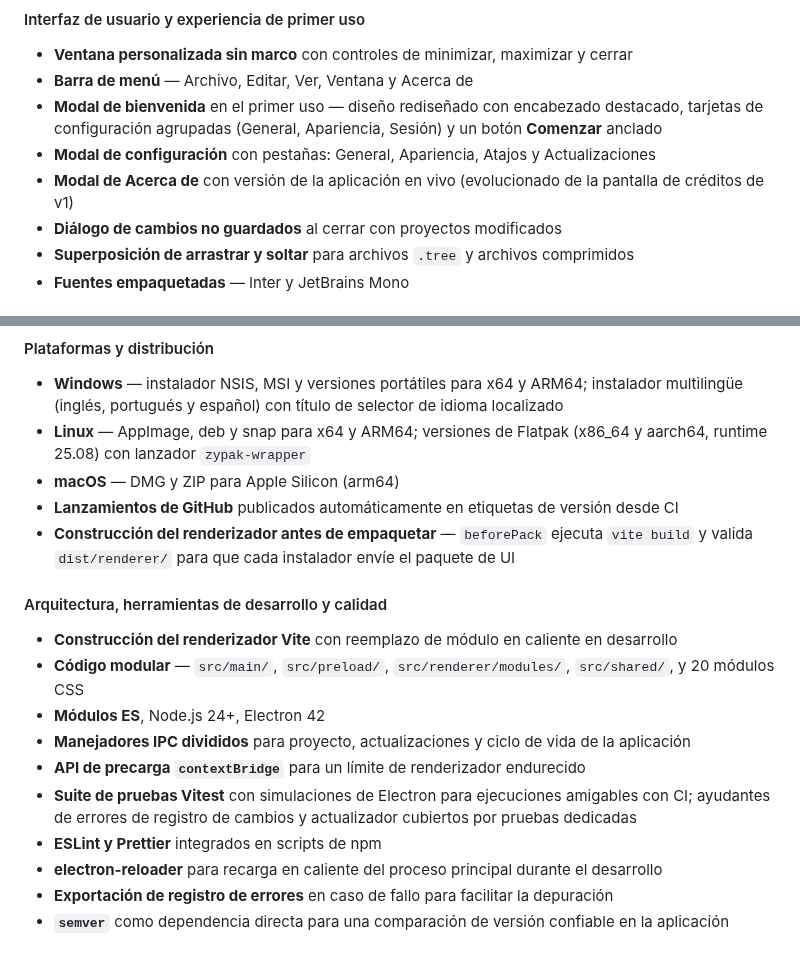
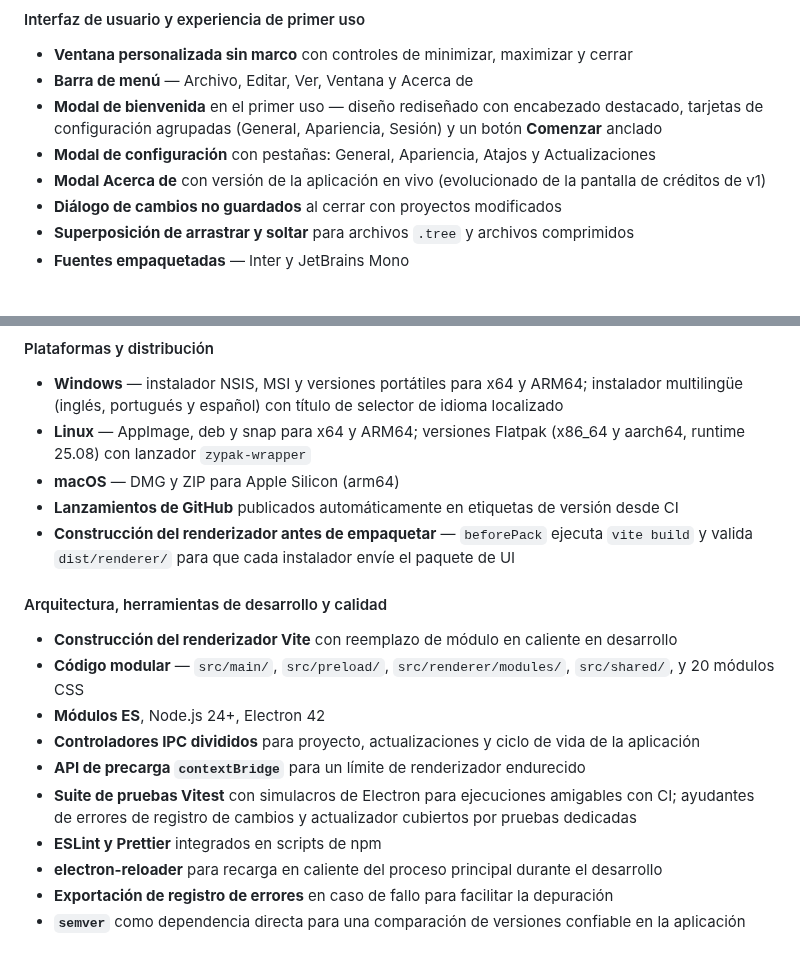
Before and after one commit to markelpher/TreeIDE-Deploy, a Markdown page: docs/changelogs/es.md, 2 parts joined by grey strips. Rendered like a GitHub page.

```diff
--- a/docs/changelogs/es.md
+++ b/docs/changelogs/es.md
@@ -58,7 +58,7 @@ Tree IDE v2 es una reescritura completa y expansión de la aplicación original
 - **Barra de menú** — Archivo, Editar, Ver, Ventana y Acerca de
 - **Modal de bienvenida** en el primer uso — diseño rediseñado con encabezado destacado, tarjetas de configuración agrupadas (General, Apariencia, Sesión) y un botón **Comenzar** anclado
 - **Modal de configuración** con pestañas: General, Apariencia, Atajos y Actualizaciones
-- **Modal de Acerca de** con versión de la aplicación en vivo (evolucionado de la pantalla de créditos de v1)
+- **Modal Acerca de** con versión de la aplicación en vivo (evolucionado de la pantalla de créditos de v1)
 - **Diálogo de cambios no guardados** al cerrar con proyectos modificados
 - **Superposición de arrastrar y soltar** para archivos `.tree` y archivos comprimidos
 - **Fuentes empaquetadas** — Inter y JetBrains Mono
@@ -89,7 +89,7 @@ Tree IDE v2 es una reescritura completa y expansión de la aplicación original
 
 #### Plataformas y distribución
 - **Windows** — instalador NSIS, MSI y versiones portátiles para x64 y ARM64; instalador multilingüe (inglés, portugués y español) con título de selector de idioma localizado
-- **Linux** — AppImage, deb y snap para x64 y ARM64; versiones de Flatpak (x86_64 y aarch64, runtime 25.08) con lanzador `zypak-wrapper`
+- **Linux** — AppImage, deb y snap para x64 y ARM64; versiones Flatpak (x86_64 y aarch64, runtime 25.08) con lanzador `zypak-wrapper`
 - **macOS** — DMG y ZIP para Apple Silicon (arm64)
 - **Lanzamientos de GitHub** publicados automáticamente en etiquetas de versión desde CI
 - **Construcción del renderizador antes de empaquetar** — `beforePack` ejecuta `vite build` y valida `dist/renderer/` para que cada instalador envíe el paquete de UI
@@ -98,10 +98,10 @@ Tree IDE v2 es una reescritura completa y expansión de la aplicación original
 - **Construcción del renderizador Vite** con reemplazo de módulo en caliente en desarrollo
 - **Código modular** — `src/main/`, `src/preload/`, `src/renderer/modules/`, `src/shared/`, y 20 módulos CSS
 - **Módulos ES**, Node.js 24+, Electron 42
-- **Manejadores IPC divididos** para proyecto, actualizaciones y ciclo de vida de la aplicación
+- **Controladores IPC divididos** para proyecto, actualizaciones y ciclo de vida de la aplicación
 - **API de precarga `contextBridge`** para un límite de renderizador endurecido
-- **Suite de pruebas Vitest** con simulaciones de Electron para ejecuciones amigables con CI; ayudantes de errores de registro de cambios y actualizador cubiertos por pruebas dedicadas
+- **Suite de pruebas Vitest** con simulacros de Electron para ejecuciones amigables con CI; ayudantes de errores de registro de cambios y actualizador cubiertos por pruebas dedicadas
 - **ESLint y Prettier** integrados en scripts de npm
 - **electron-reloader** para recarga en caliente del proceso principal durante el desarrollo
 - **Exportación de registro de errores** en caso de fallo para facilitar la depuración
-- **`semver`** como dependencia directa para una comparación de versión confiable en la aplicación
+- **`semver`** como dependencia directa para una comparación de versiones confiable en la aplicación
```
Also changed, not shown: other parts of docs/changelogs/es.md (+11 -11 lines), docs/changelogs/pt.md (+7 -7 lines).
